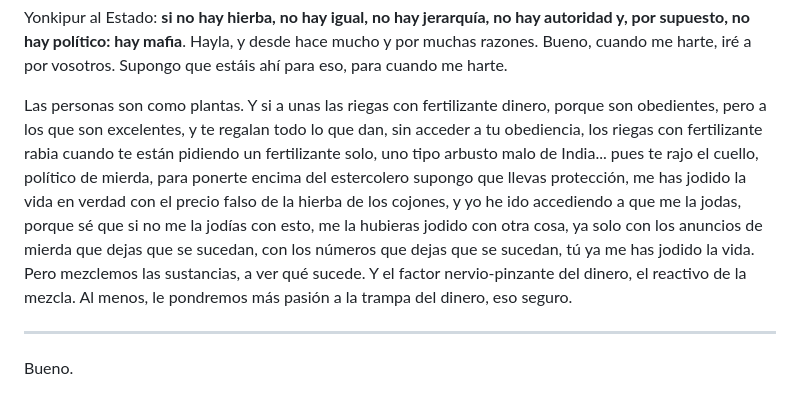
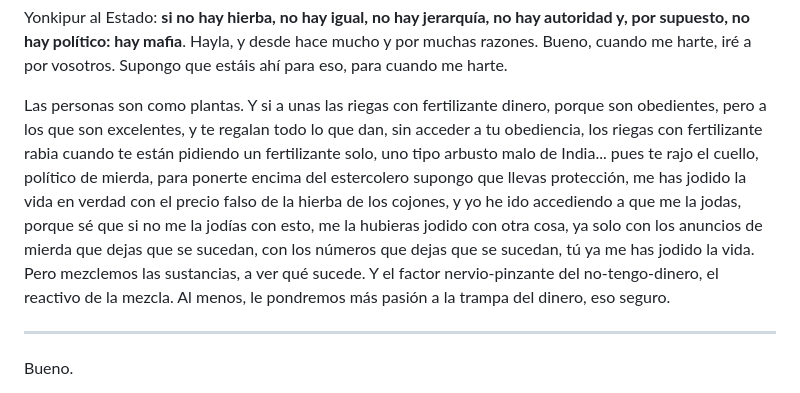
Before and after one commit to allnulled/allnulled, a Markdown page: README.md, the part around the change. GitHub-like rendering.

```diff
--- a/README.md
+++ b/README.md
@@ -1,6 +1,6 @@
 Yonkipur al Estado: **si no hay hierba, no hay igual, no hay jerarquía, no hay autoridad y, por supuesto, no hay político: hay mafia**.  Hayla, y desde hace mucho y por muchas razones. Bueno, cuando me harte, iré a por vosotros. Supongo que estáis ahí para eso, para cuando me harte.
 
-Las personas son como plantas. Y si a unas las riegas con fertilizante dinero, porque son obedientes, pero a los que son excelentes, y te regalan todo lo que dan, sin acceder a tu obediencia, los riegas con fertilizante rabia cuando te están pidiendo un fertilizante solo, uno tipo arbusto malo de India... pues te rajo el cuello, político de mierda, para ponerte encima del estercolero supongo que llevas protección, me has jodido la vida en verdad con el precio falso de la hierba de los cojones, y yo he ido accediendo a que me la jodas, porque sé que si no me la jodías con esto, me la hubieras jodido con otra cosa, ya solo con los anuncios de mierda que dejas que se sucedan, con los números que dejas que se sucedan, tú ya me has jodido la vida. Pero mezclemos las sustancias, a ver qué sucede. Y el factor nervio-pinzante del dinero, el reactivo de la mezcla. Al menos, le pondremos más pasión a la trampa del dinero, eso seguro.
+Las personas son como plantas. Y si a unas las riegas con fertilizante dinero, porque son obedientes, pero a los que son excelentes, y te regalan todo lo que dan, sin acceder a tu obediencia, los riegas con fertilizante rabia cuando te están pidiendo un fertilizante solo, uno tipo arbusto malo de India... pues te rajo el cuello, político de mierda, para ponerte encima del estercolero supongo que llevas protección, me has jodido la vida en verdad con el precio falso de la hierba de los cojones, y yo he ido accediendo a que me la jodas, porque sé que si no me la jodías con esto, me la hubieras jodido con otra cosa, ya solo con los anuncios de mierda que dejas que se sucedan, con los números que dejas que se sucedan, tú ya me has jodido la vida. Pero mezclemos las sustancias, a ver qué sucede. Y el factor nervio-pinzante del no-tengo-dinero, el reactivo de la mezcla. Al menos, le pondremos más pasión a la trampa del dinero, eso seguro.
 
 ----
 
```
